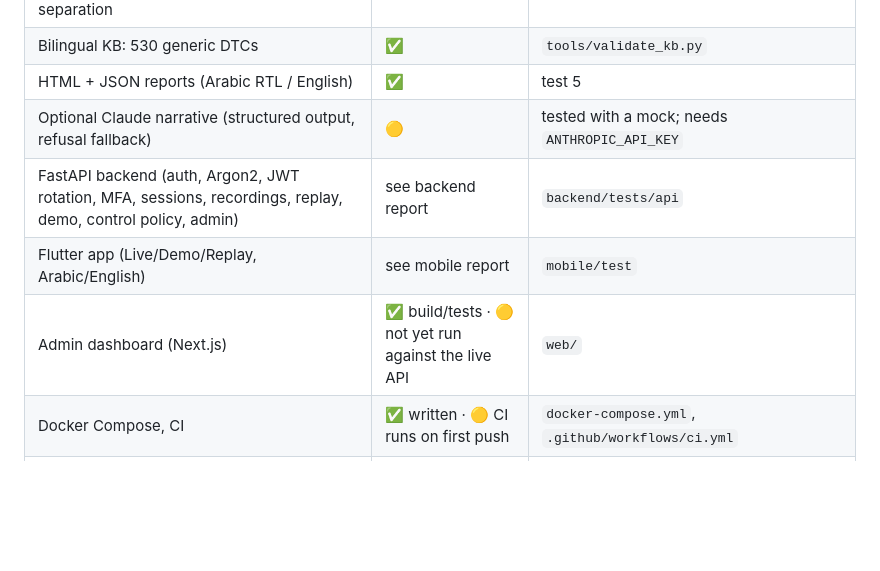
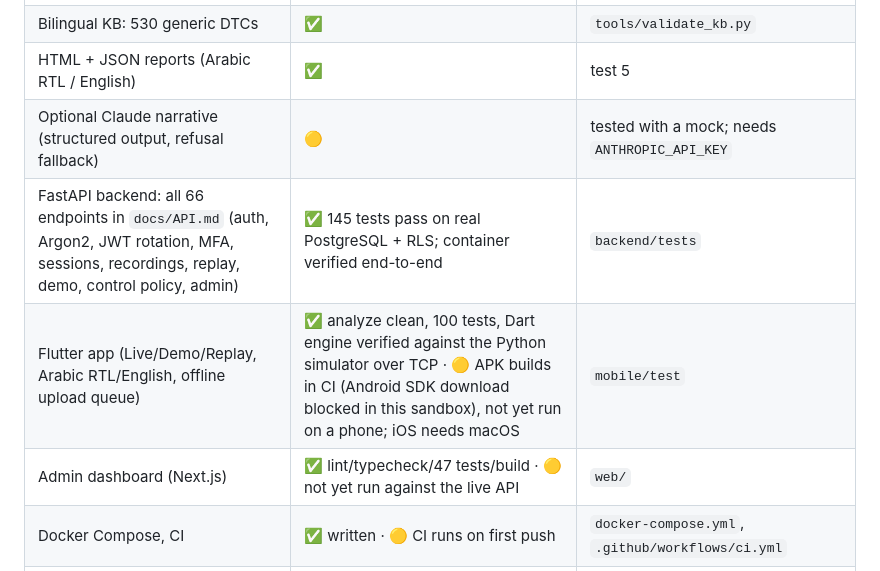
Before and after one commit to Bandar197/Ai-Auto, a Markdown page: docs/ROADMAP.md, the part around the change. GitHub-like rendering; blank space fills up the shorter version.

Commit message:
Docs: record verified phase 1 status
Co-Authored-By: Claude Opus 5.5 <noreply@anthropic.com>
Claude-Session: https://claude.ai/code/session_01QtA3u8UevBUT7YCrd72MEu

```diff
--- a/docs/ROADMAP.md
+++ b/docs/ROADMAP.md
@@ -14,9 +14,9 @@ Status legend: ✅ done and tested here · 🟡 built, not yet verified on real
 | Bilingual KB: 530 generic DTCs | ✅ | `tools/validate_kb.py` |
 | HTML + JSON reports (Arabic RTL / English) | ✅ | test 5 |
 | Optional Claude narrative (structured output, refusal fallback) | 🟡 | tested with a mock; needs `ANTHROPIC_API_KEY` |
-| FastAPI backend (auth, Argon2, JWT rotation, MFA, sessions, recordings, replay, demo, control policy, admin) | see backend report | `backend/tests/api` |
-| Flutter app (Live/Demo/Replay, Arabic/English) | see mobile report | `mobile/test` |
-| Admin dashboard (Next.js) | ✅ build/tests · 🟡 not yet run against the live API | `web/` |
+| FastAPI backend: all 66 endpoints in `docs/API.md` (auth, Argon2, JWT rotation, MFA, sessions, recordings, replay, demo, control policy, admin) | ✅ 145 tests pass on real PostgreSQL + RLS; container verified end-to-end | `backend/tests` |
+| Flutter app (Live/Demo/Replay, Arabic RTL/English, offline upload queue) | ✅ analyze clean, 100 tests, Dart engine verified against the Python simulator over TCP · 🟡 APK builds in CI (Android SDK download blocked in this sandbox), not yet run on a phone; iOS needs macOS | `mobile/test` |
+| Admin dashboard (Next.js) | ✅ lint/typecheck/47 tests/build · 🟡 not yet run against the live API | `web/` |
 | Docker Compose, CI | ✅ written · 🟡 CI runs on first push | `docker-compose.yml`, `.github/workflows/ci.yml` |
 | **Real ELM327 test on the Dodge Challenger 2019** | ⏳ needs you | `automind connect --host 192.168.0.10 --port 35000`, then `pytest -m hardware` |
 
```
